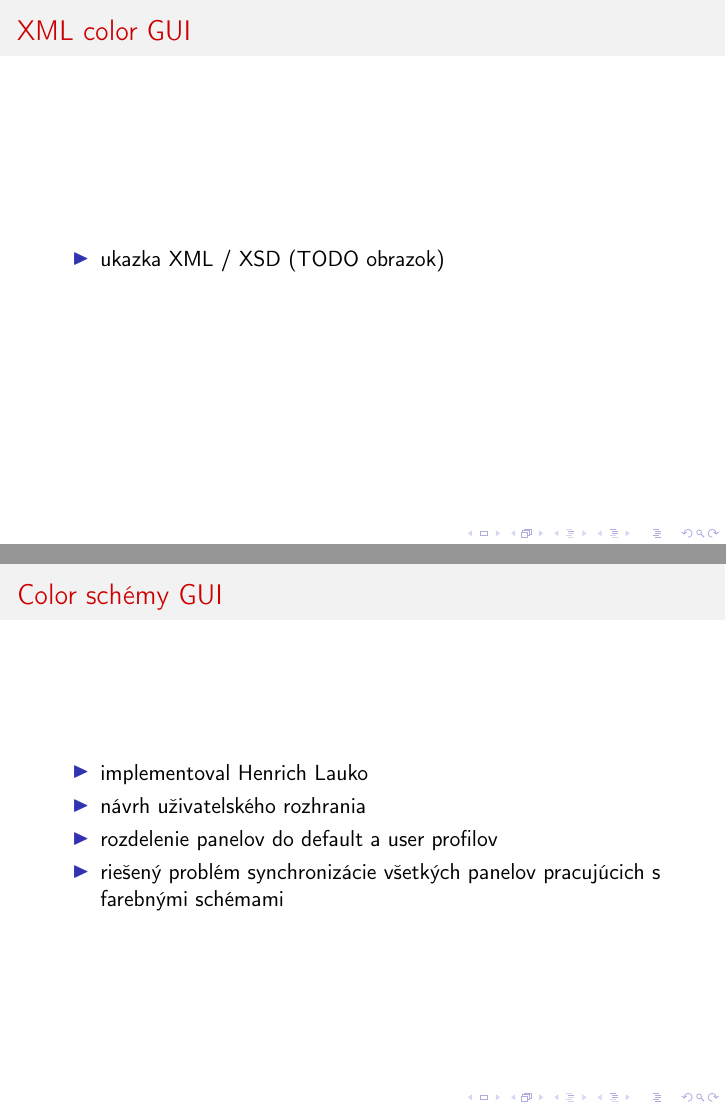
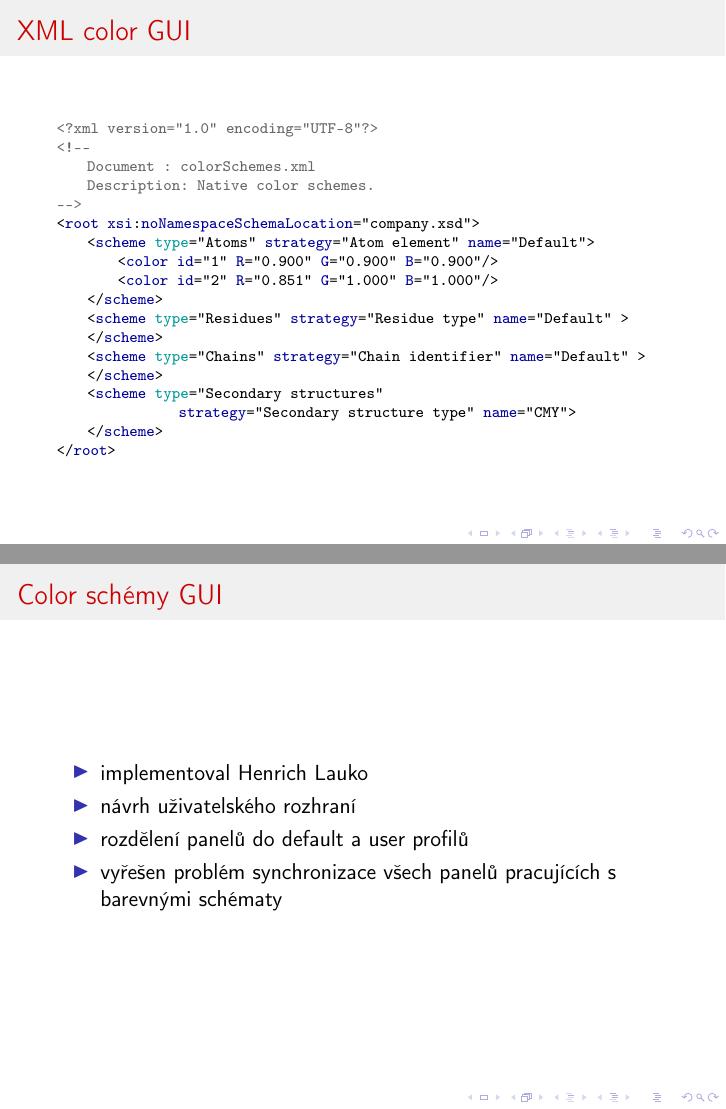
Before and after one commit to RobinMutina/pb138-1, LaTeX slides (prezentacia/prezentacia.tex): pages 10 and 11 of 14, joined at a grey line. Compiled offline with pdfLaTeX.

Commit message:
opravena cestina (prvni pruchod, mozna jeste neco najdu) a pridana ukazka XML
pridal jsem balik listings a zkopiroval jsem nastaveni pro xml, aby to vypadalo obstojne, pokud to chcete pouzit, inspirujte se u meho slidu

```diff
--- a/prezentacia/prezentacia.tex
+++ b/prezentacia/prezentacia.tex
@@ -110,20 +136,39 @@
 	\end{itemize}
 \end{frame}
 
-\begin{frame}
+\begin{frame}[fragile]
 \frametitle{XML color GUI}
-	\begin{itemize}
-		\item ukazka XML / XSD (TODO obrazok)
-	\end{itemize}
+	\lstset{language=XML}
+	\scriptsize{
+	\begin{lstlisting}
+<?xml version="1.0" encoding="UTF-8"?>
+<!--
+    Document   : colorSchemes.xml
+    Description: Native color schemes.
+-->
+<root xsi:noNamespaceSchemaLocation="company.xsd">
+    <scheme type="Atoms" strategy="Atom element" name="Default">
+        <color id="1" R="0.900" G="0.900" B="0.900"/>
+        <color id="2" R="0.851" G="1.000" B="1.000"/>
+    </scheme>
+    <scheme type="Residues" strategy="Residue type" name="Default" >
+    </scheme>
+    <scheme type="Chains" strategy="Chain identifier" name="Default" >
+    </scheme>
+    <scheme type="Secondary structures"
+	        strategy="Secondary structure type" name="CMY">
+    </scheme>
+</root>
+	\end{lstlisting}}
 \end{frame}
 
 \begin{frame}
 \frametitle{Color schémy GUI}
 	\begin{itemize}
 		\item implementoval Henrich Lauko
-		\item návrh uživatelského rozhrania
-		\item rozdelenie panelov do default a user profilov
-		\item riešený problém synchronizácie všetkých panelov pracujúcich s farebnými schémami
+		\item návrh uživatelského rozhraní
+		\item rozdělení panelů do default a user profilů
+		\item vyřešen problém synchronizace všech panelů pracujících s barevnými schématy
 	\end{itemize}
 \end{frame}
 
```
Also changed, not shown: prezentacia/prezentacia.pdf, prezentacia/prezentacia.tex (54 more changed lines).
